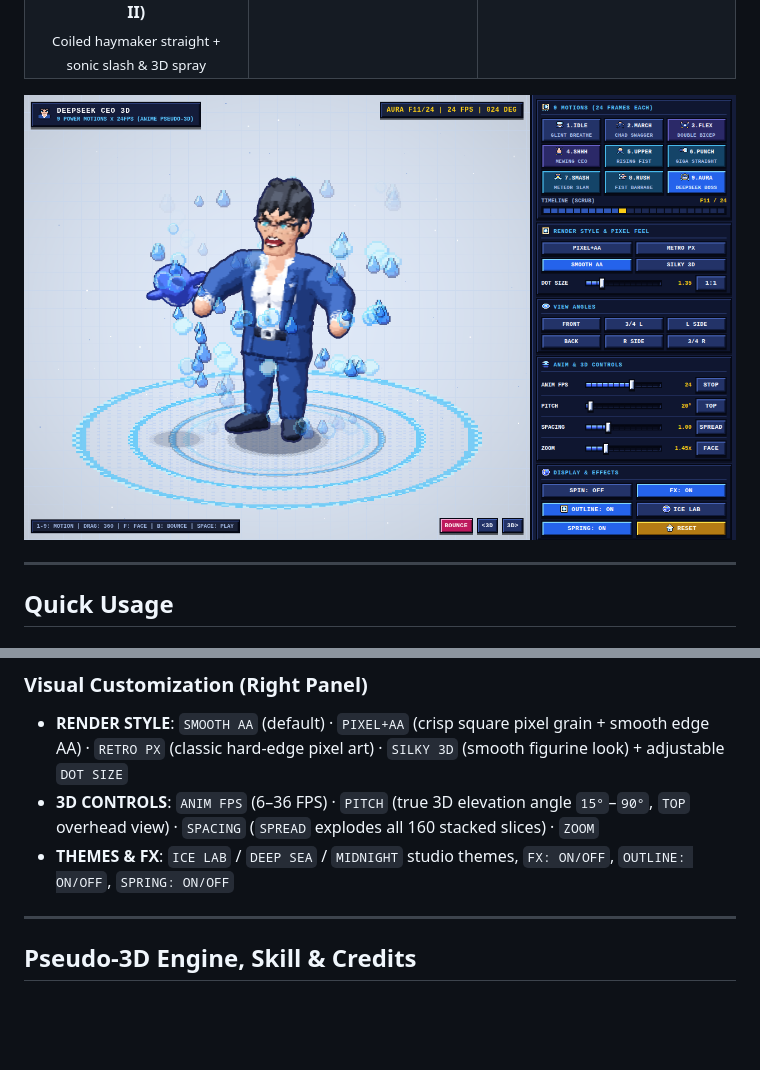
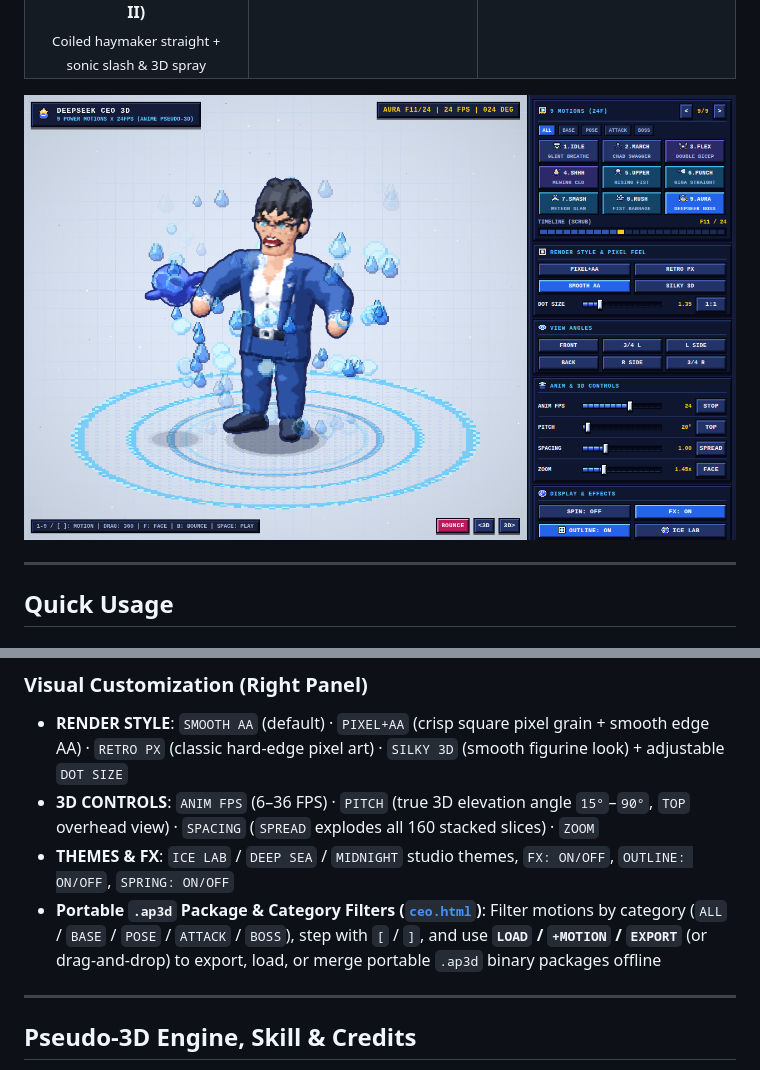
Before and after one commit to kuraneko1/deepseek-chan-3d, a Markdown page: README.en.md, 2 parts joined by grey strips. Drawn GitHub-style; pictures changed too: assets/ceo_viewer_preview.png; blank space fills up the shorter version.

```diff
--- a/README.en.md
+++ b/README.en.md
@@ -148,6 +148,7 @@ Features 9 power-type motions (`1. IDLE` / `2. MARCH` / `3. FLEX` / `4. SHHH` /
 - **RENDER STYLE**: `SMOOTH AA` (default) · `PIXEL+AA` (crisp square pixel grain + smooth edge AA) · `RETRO PX` (classic hard-edge pixel art) · `SILKY 3D` (smooth figurine look) + adjustable `DOT SIZE`
 - **3D CONTROLS**: `ANIM FPS` (6–36 FPS) · `PITCH` (true 3D elevation angle `15°`–`90°`, `TOP` overhead view) · `SPACING` (`SPREAD` explodes all 160 stacked slices) · `ZOOM`
 - **THEMES & FX**: `ICE LAB` / `DEEP SEA` / `MIDNIGHT` studio themes, `FX: ON/OFF`, `OUTLINE: ON/OFF`, `SPRING: ON/OFF`
+- **Portable `.ap3d` Package & Category Filters ([`ceo.html`](./ceo.html))**: Filter motions by category (`ALL` / `BASE` / `POSE` / `ATTACK` / `BOSS`), step with `[` / `]`, and use **`LOAD` / `+MOTION` / `EXPORT`** (or drag-and-drop) to export, load, or merge portable `.ap3d` binary packages offline
 
 ---
 
```
Also changed, not shown: README.md (+1 -0 lines), README.zh-CN.md (+1 -0 lines), 1 other file.
